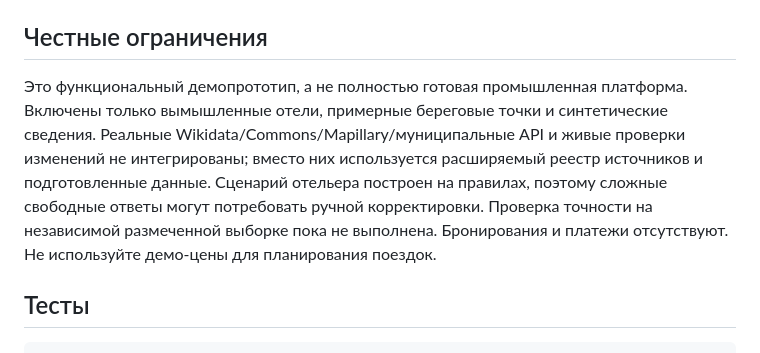
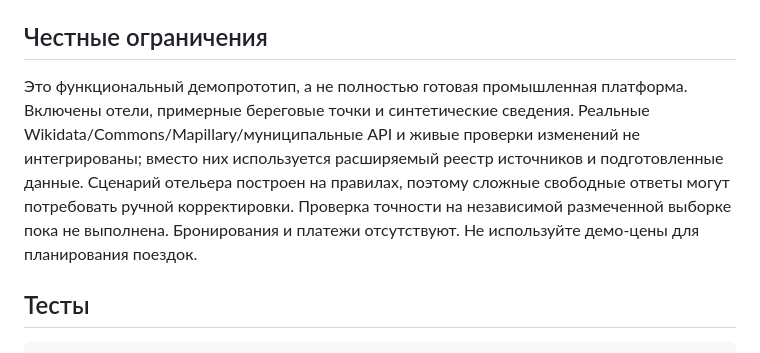
Before and after one commit to Olga1998-power/Ostrovok, a Markdown page: README.md, the part around the change. GitHub-like rendering.

```diff
--- a/README.md
+++ b/README.md
@@ -52,7 +52,7 @@ Windows: `.venv\Scripts\activate` вместо `source ...`.
 
 ## Честные ограничения
 
-Это функциональный демопрототип, а не полностью готовая промышленная платформа. Включены только вымышленные отели, примерные береговые точки и синтетические сведения. Реальные Wikidata/Commons/Mapillary/муниципальные API и живые проверки изменений не интегрированы; вместо них используется расширяемый реестр источников и подготовленные данные. Сценарий отельера построен на правилах, поэтому сложные свободные ответы могут потребовать ручной корректировки. Проверка точности на независимой размеченной выборке пока не выполнена. Бронирования и платежи отсутствуют. Не используйте демо-цены для планирования поездок.
+Это функциональный демопрототип, а не полностью готовая промышленная платформа. Включены отели, примерные береговые точки и синтетические сведения. Реальные Wikidata/Commons/Mapillary/муниципальные API и живые проверки изменений не интегрированы; вместо них используется расширяемый реестр источников и подготовленные данные. Сценарий отельера построен на правилах, поэтому сложные свободные ответы могут потребовать ручной корректировки. Проверка точности на независимой размеченной выборке пока не выполнена. Бронирования и платежи отсутствуют. Не используйте демо-цены для планирования поездок.
 
 ## Тесты
 
```
